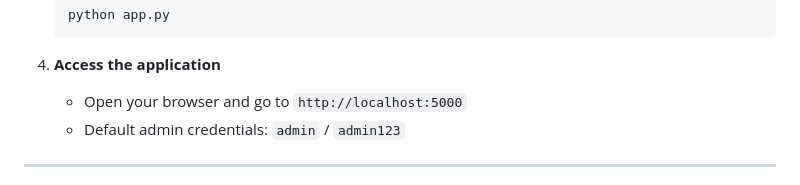
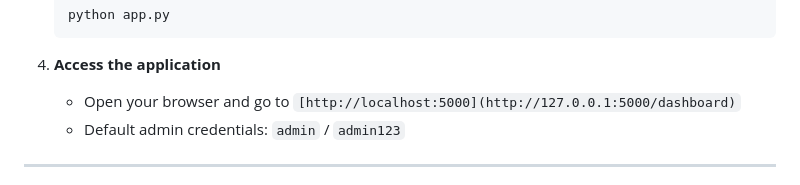
Before and after one commit to Thishithasai406/IOT-based-smart-monitoring-system, a Markdown page: README.md, the part around the change. Drawn GitHub-style.

````diff
--- a/README.md
+++ b/README.md
@@ -123,7 +123,7 @@ smart-farming-main/
    ```
 
 4. **Access the application**
-   - Open your browser and go to `http://localhost:5000`
+   - Open your browser and go to `[http://localhost:5000](http://127.0.0.1:5000/dashboard)`
    - Default admin credentials: `admin` / `admin123`
 
 ---
````
